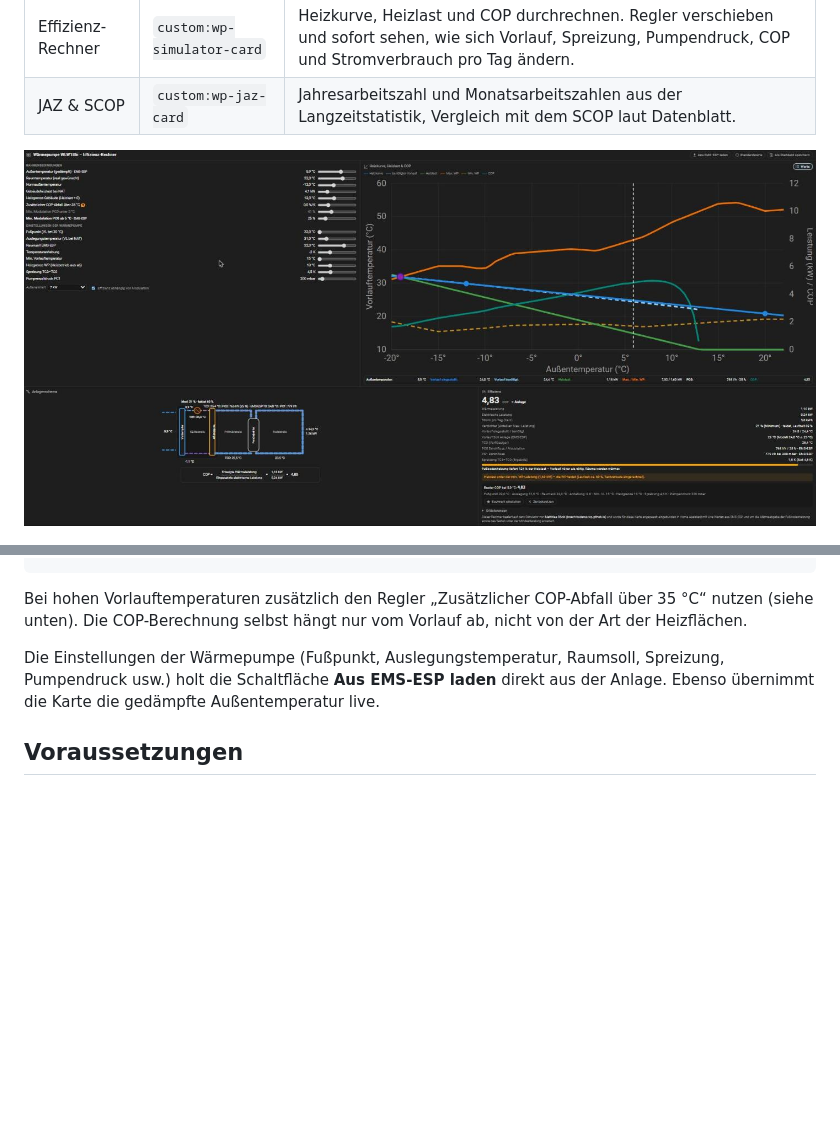
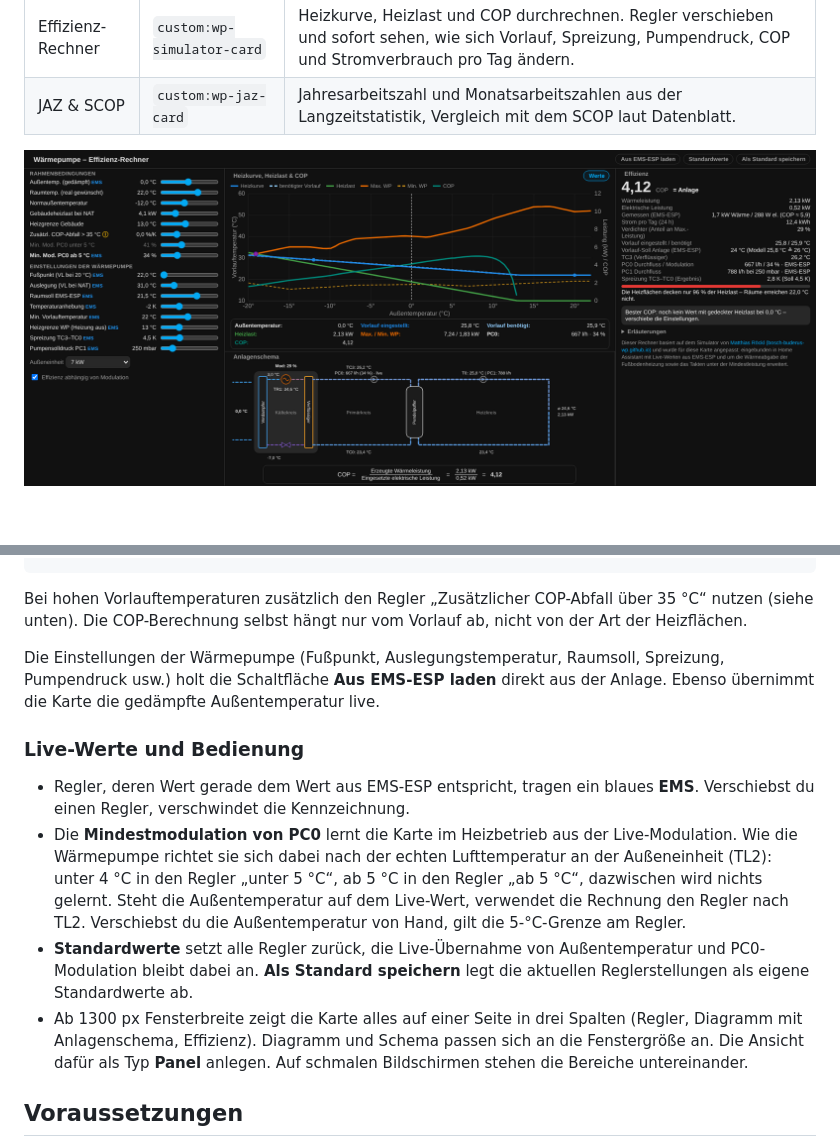
Before and after one commit to WLW186iMuro/wp-effizienz-card, a Markdown page: README.md, 2 parts joined by grey strips. GitHub-like rendering; pictures changed too: docs/simulator.png; blank space fills up the shorter version.

Commit message:
v3.9.3: README (Live-Werte, EMS, Layout, Entitaeten) und Screenshot aktualisiert; Wertezeile nutzt Live-Modulation
Co-Authored-By: Claude Opus 5.5 <noreply@anthropic.com>
Claude-Session: https://claude.ai/code/session_013miGHNdE3yT1BZhwkKGdFE

```diff
--- a/README.md
+++ b/README.md
@@ -52,6 +52,13 @@ Bei hohen Vorlauftemperaturen zusätzlich den Regler „Zusätzlicher COP-Abfall
 
 Die Einstellungen der Wärmepumpe (Fußpunkt, Auslegungstemperatur, Raumsoll, Spreizung, Pumpendruck usw.) holt die Schaltfläche **Aus EMS-ESP laden** direkt aus der Anlage. Ebenso übernimmt die Karte die gedämpfte Außentemperatur live.
 
+### Live-Werte und Bedienung
+
+- Regler, deren Wert gerade dem Wert aus EMS-ESP entspricht, tragen ein blaues **EMS**. Verschiebst du einen Regler, verschwindet die Kennzeichnung.
+- Die **Mindestmodulation von PC0** lernt die Karte im Heizbetrieb aus der Live-Modulation. Wie die Wärmepumpe richtet sie sich dabei nach der echten Lufttemperatur an der Außeneinheit (TL2): unter 4 °C in den Regler „unter 5 °C“, ab 5 °C in den Regler „ab 5 °C“, dazwischen wird nichts gelernt. Steht die Außentemperatur auf dem Live-Wert, verwendet die Rechnung den Regler nach TL2. Verschiebst du die Außentemperatur von Hand, gilt die 5-°C-Grenze am Regler.
+- **Standardwerte** setzt alle Regler zurück, die Live-Übernahme von Außentemperatur und PC0-Modulation bleibt dabei an. **Als Standard speichern** legt die aktuellen Reglerstellungen als eigene Standardwerte ab.
+- Ab 1300 px Fensterbreite zeigt die Karte alles auf einer Seite in drei Spalten (Regler, Diagramm mit Anlagenschema, Effizienz). Diagramm und Schema passen sich an die Fenstergröße an. Die Ansicht dafür als Typ **Panel** anlegen. Auf schmalen Bildschirmen stehen die Bereiche untereinander.
+
 ## Voraussetzungen
 
 - Home Assistant mit EMS-ESP (MQTT-Discovery) und den Standardnamen `sensor.boiler_…`, `sensor.thermostat_…`, `number.thermostat_…`
```
Also changed, not shown: other parts of README.md (+1 -1 lines), 1 other file.
